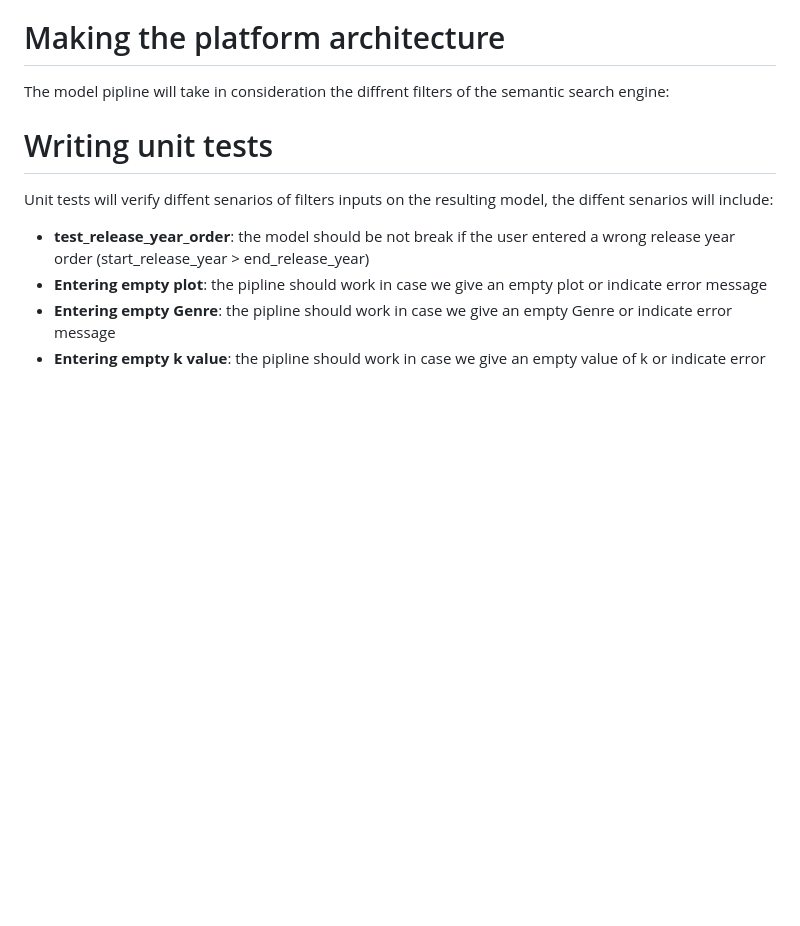
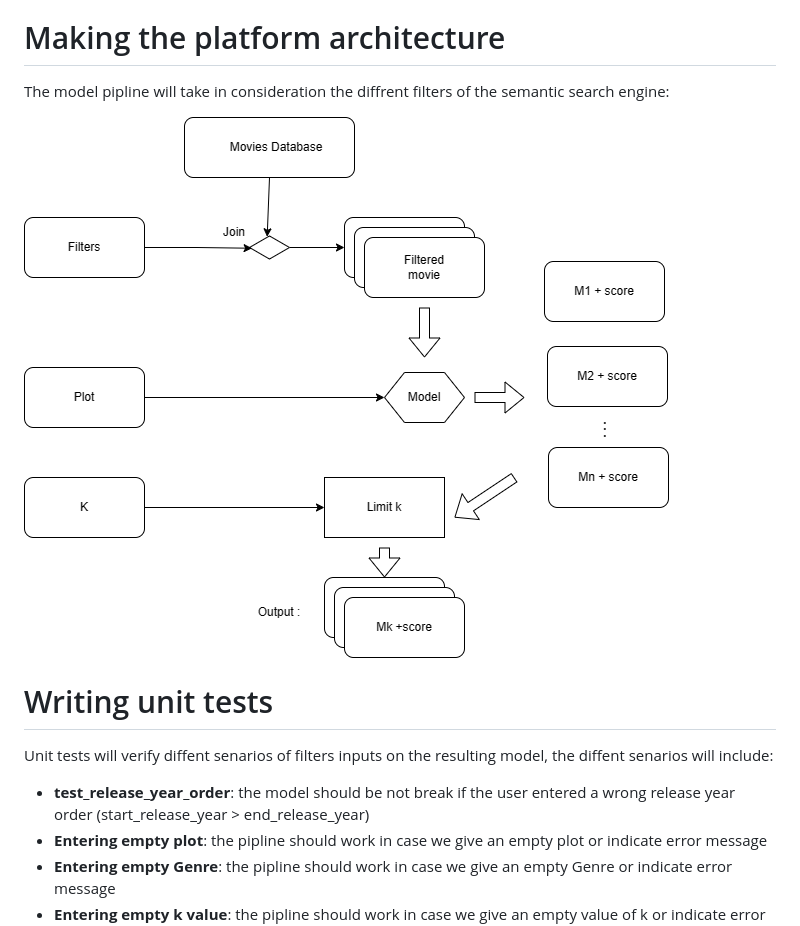
Before and after one commit to amir-coder/symantic-search-engine, a Markdown page: README.md, the part around the change. GitHub-like rendering; blank space fills up the shorter version.

Commit message:
fix: added model pipline

```diff
--- a/README.md
+++ b/README.md
@@ -28,7 +28,7 @@ So the pipline entries will be start_release_year and end_release_year. Also I w
 
 The model pipline will take in consideration the diffrent filters of the semantic search engine:
 
-
+![Open archi model ./docs/images/architecture.drawio.png](./docs/images/architecture.drawio.png)
 # Writing unit tests
 
 Unit tests will verify diffent senarios of filters inputs on the resulting model, the diffent senarios will include:
```
